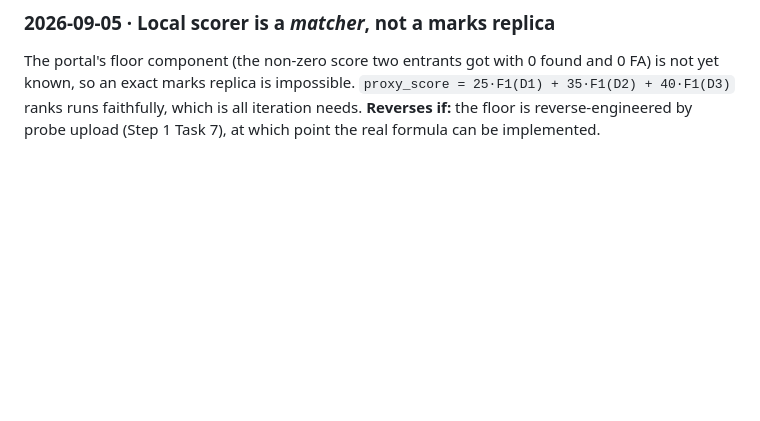
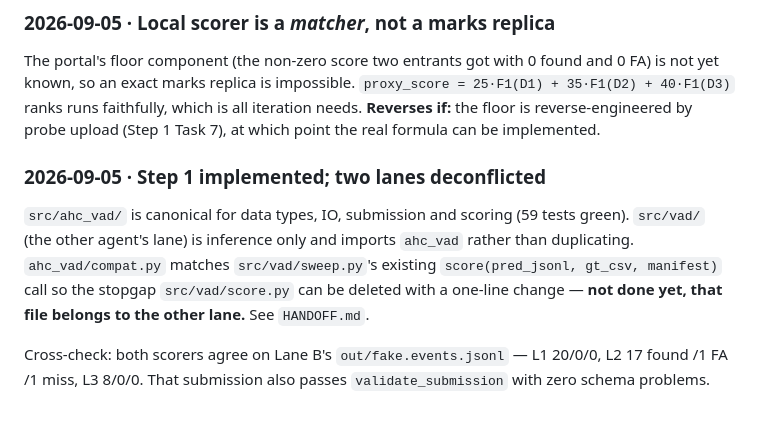
Before and after one commit to adwait-kr-flytbase/ahc-visual-hackathon, a Markdown page: .context/06-decisions.md, the part around the change. GitHub-like rendering; blank space fills up the shorter version.

```diff
--- a/.context/06-decisions.md
+++ b/.context/06-decisions.md
@@ -77,3 +77,13 @@ The portal's floor component (the non-zero score two entrants got with 0 found a
 known, so an exact marks replica is impossible. `proxy_score = 25·F1(D1) + 35·F1(D2) + 40·F1(D3)`
 ranks runs faithfully, which is all iteration needs. **Reverses if:** the floor is reverse-engineered
 by probe upload (Step 1 Task 7), at which point the real formula can be implemented.
+
+### 2026-09-05 · Step 1 implemented; two lanes deconflicted
+`src/ahc_vad/` is canonical for data types, IO, submission and scoring (59 tests green).
+`src/vad/` (the other agent's lane) is inference only and imports `ahc_vad` rather than duplicating.
+`ahc_vad/compat.py` matches `src/vad/sweep.py`'s existing `score(pred_jsonl, gt_csv, manifest)` call
+so the stopgap `src/vad/score.py` can be deleted with a one-line change — **not done yet, that file
+belongs to the other lane.** See `HANDOFF.md`.
+
+Cross-check: both scorers agree on Lane B's `out/fake.events.jsonl` — L1 20/0/0, L2 17 found /1 FA
+/1 miss, L3 8/0/0. That submission also passes `validate_submission` with zero schema problems.
```
Also changed, not shown: plans/README.md (+1 -1 lines), plans/step-01-scoring-harness.md (+16 -7 lines).
